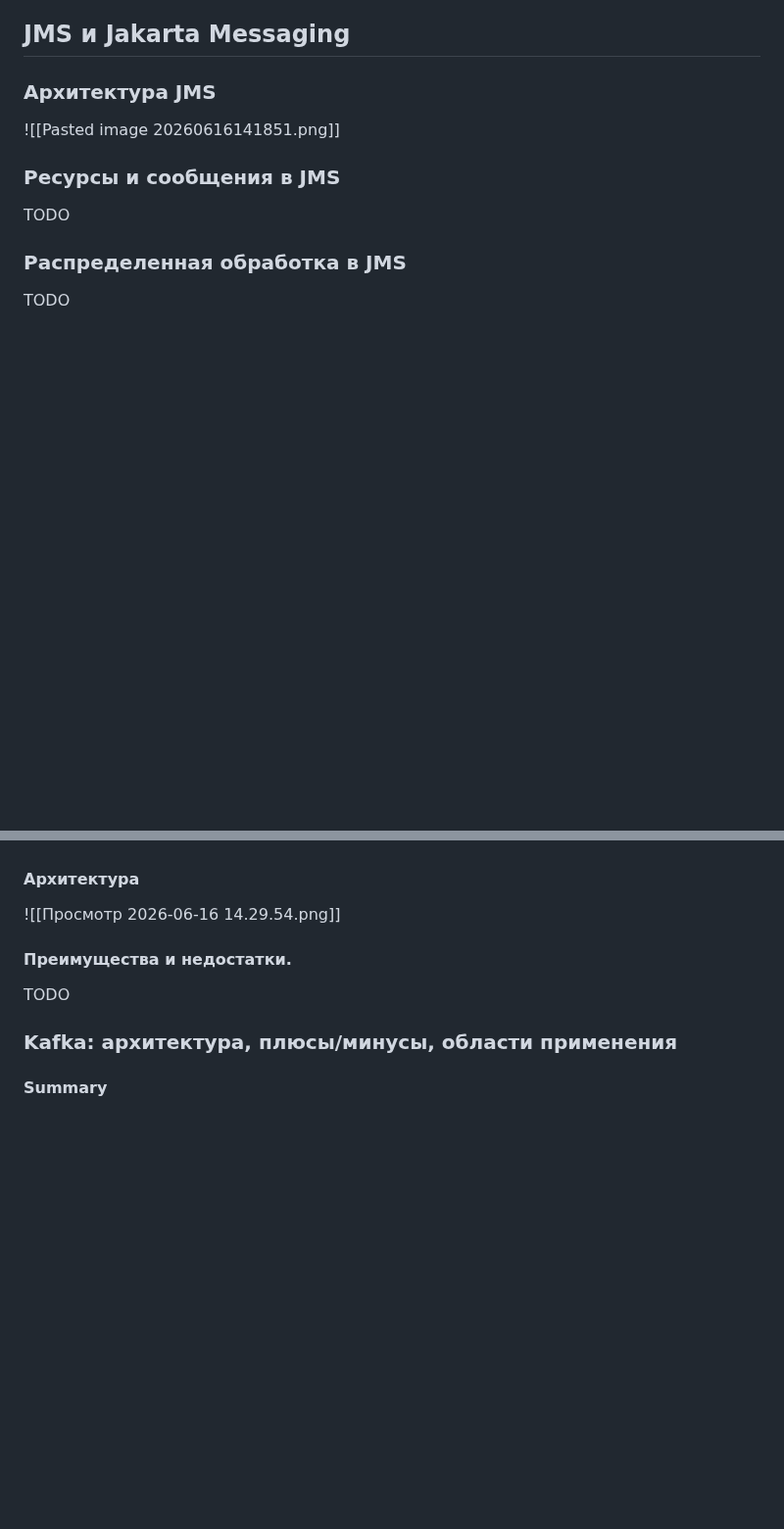
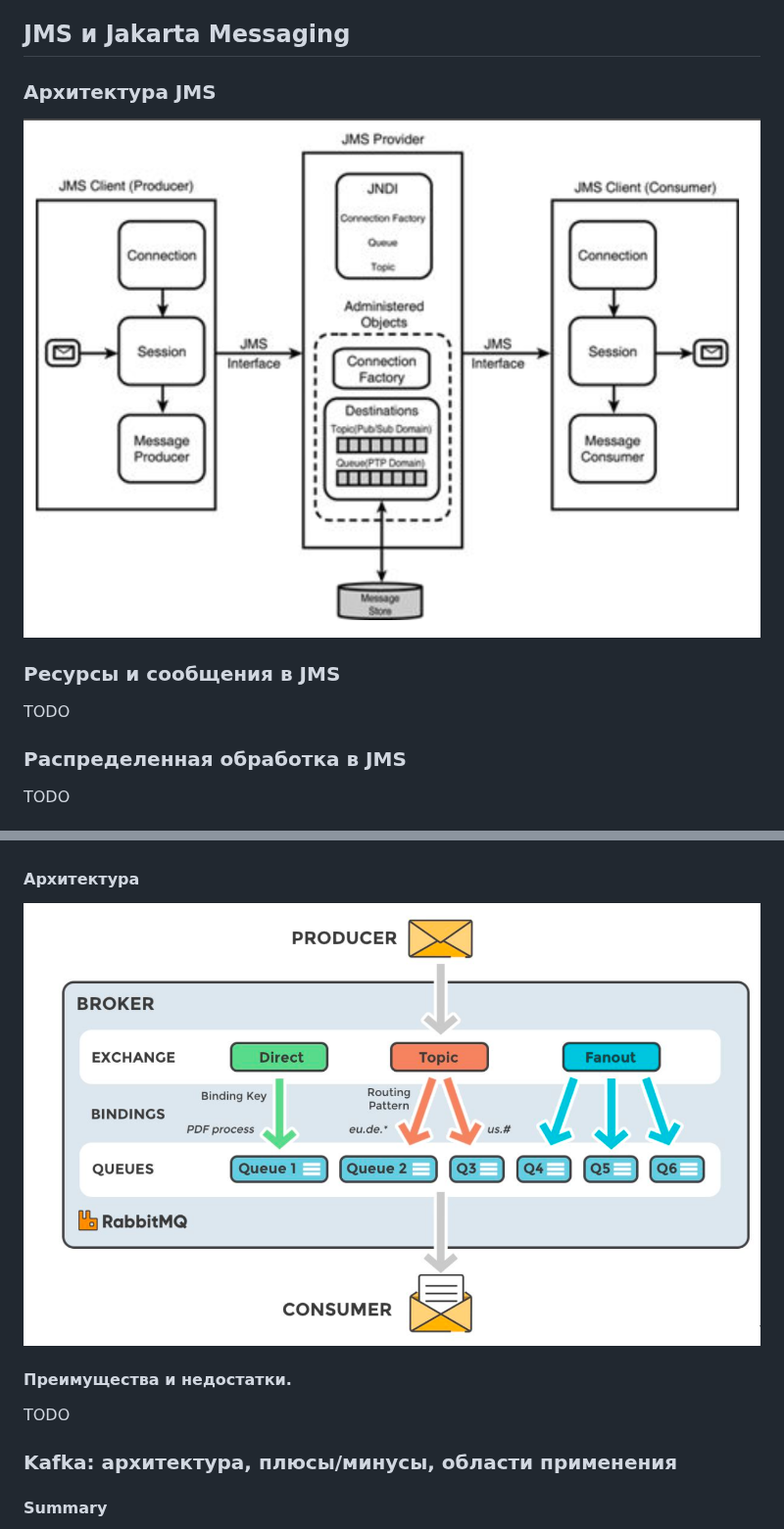
Before and after one commit to paryashie-yasheri/blps-rubezh-1-2-answers, a Markdown page: README.md, 2 parts joined by grey strips. Shown at 98% size. Drawn GitHub-style; blank space fills up the shorter version.

```diff
--- a/README.md
+++ b/README.md
@@ -696,7 +696,7 @@ TODO
 ## JMS и Jakarta Messaging
 
 ### Архитектура JMS
-![[Pasted image 20260616141851.png]]
+![Архитектура JMS](images/Pasted%20image%2020260616141851.png)
 
 ### Ресурсы и сообщения в JMS
 TODO
@@ -745,7 +745,7 @@ TODO
 - Более легковесный в сравнении с ActiveMQ
 
 #### Архитектура
-![[Просмотр 2026-06-16 14.29.54.png]]
+![Архитектура Kafka](images/Kafka%20architecture.png)
 
 #### Преимущества и недостатки.
 TODO
```
Also changed, not shown: other parts of README.md (+4 -3 lines), Pasted image 20260616142509.png (deleted), images/Kafka architecture.png (renamed from Просмотр 2026-06-16 14.29.54.png), images/Pasted image 20260616141851.png (renamed from Pasted image 20260616141851.png), images/Pasted image 20260616142740.png (renamed from Pasted image 20260616142740.png), images/Pasted image 20260616142812.png (renamed from Pasted image 20260616142812.png), images/Pasted image 20260616143249.png (renamed from Pasted image 20260616143249.png).
